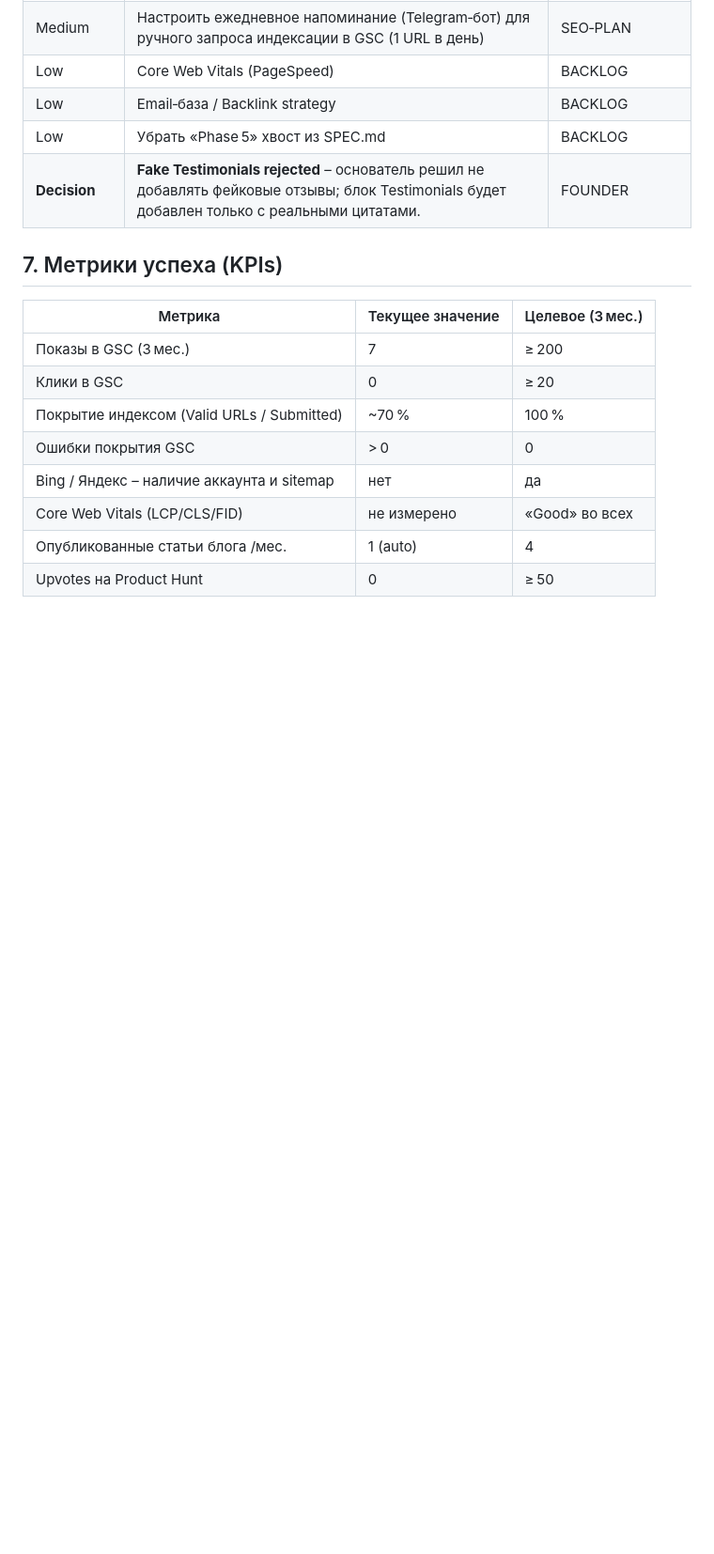
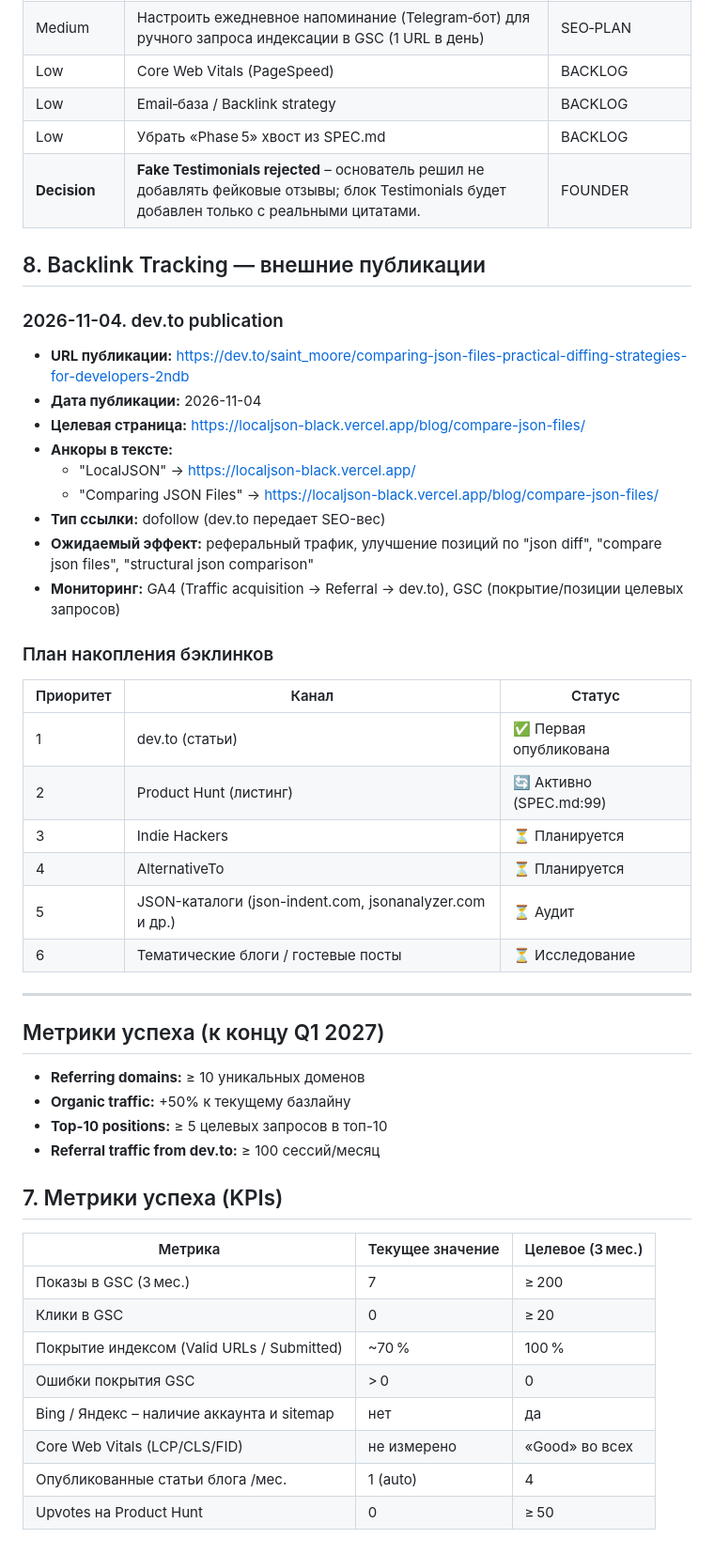
Before and after one commit to stmooooore-lang/localjson, a Markdown page: SEO-PLAN.md, the part around the change. Shown at 94% size. Rendered like a GitHub page; blank space fills up the shorter version.

Commit message:
docs(marketing): record successful dev.to publication

```diff
--- a/SEO-PLAN.md
+++ b/SEO-PLAN.md
@@ -70,6 +70,40 @@
 | Low | Убрать «Phase 5» хвост из SPEC.md | BACKLOG |
 | **Decision** | **Fake Testimonials rejected** – основатель решил не добавлять фейковые отзывы; блок Testimonials будет добавлен только с реальными цитатами. | FOUNDER |
 
+## 8. Backlink Tracking — внешние публикации
+
+### 2026-11-04. dev.to publication
+
+- **URL публикации:** https://dev.to/saint_moore/comparing-json-files-practical-diffing-strategies-for-developers-2ndb
+- **Дата публикации:** 2026-11-04
+- **Целевая страница:** https://localjson-black.vercel.app/blog/compare-json-files/
+- **Анкоры в тексте:**
+  - "LocalJSON" → https://localjson-black.vercel.app/
+  - "Comparing JSON Files" → https://localjson-black.vercel.app/blog/compare-json-files/
+- **Тип ссылки:** dofollow (dev.to передает SEO-вес)
+- **Ожидаемый эффект:** реферальный трафик, улучшение позиций по "json diff", "compare json files", "structural json comparison"
+- **Мониторинг:** GA4 (Traffic acquisition → Referral → dev.to), GSC (покрытие/позиции целевых запросов)
+
+### План накопления бэклинков
+
+| Приоритет | Канал | Статус |
+|-----------|-------|--------|
+| 1 | dev.to (статьи) | ✅ Первая опубликована |
+| 2 | Product Hunt (листинг) | 🔄 Активно (SPEC.md:99) |
+| 3 | Indie Hackers | ⏳ Планируется |
+| 4 | AlternativeTo | ⏳ Планируется |
+| 5 | JSON-каталоги (json-indent.com, jsonanalyzer.com и др.) | ⏳ Аудит |
+| 6 | Тематические блоги / гостевые посты | ⏳ Исследование |
+
+---
+
+## Метрики успеха (к концу Q1 2027)
+
+- **Referring domains:** ≥ 10 уникальных доменов
+- **Organic traffic:** +50% к текущему базлайну
+- **Top-10 positions:** ≥ 5 целевых запросов в топ-10
+- **Referral traffic from dev.to:** ≥ 100 сессий/месяц
+
 ## 7. Метрики успеха (KPIs)
 | Метрика | Текущее значение | Целевое (3 мес.) |
 |---------|------------------|-----------------|
```
Also changed, not shown: BACKLOG.md (+0 -1 lines), DECISIONS.md (+7 -0 lines).
